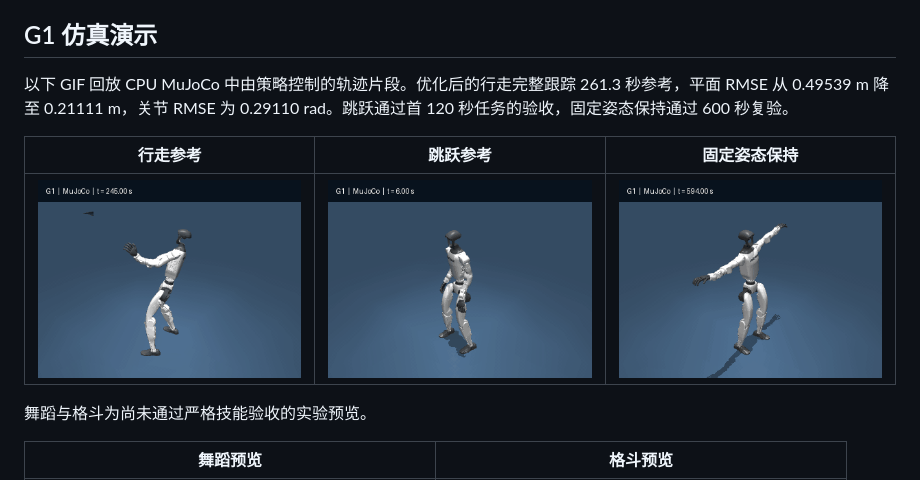
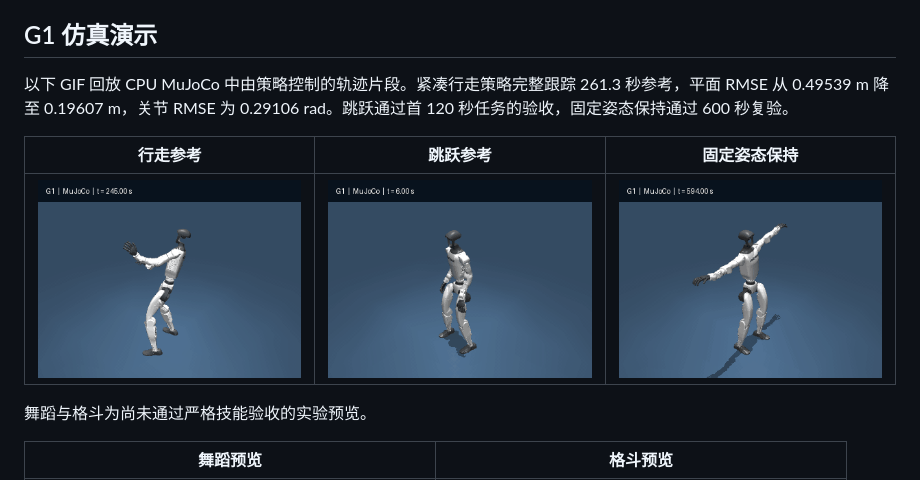
Before and after one commit to chase6305/SuperMimic-Reproduced, a Markdown page: README.md, the part around the change. Rendered like a GitHub page; pictures changed too: docs/demos/walk.gif.

```diff
--- a/README.md
+++ b/README.md
@@ -6,7 +6,7 @@
 
 ## G1 仿真演示
 
-以下 GIF 回放 CPU MuJoCo 中由策略控制的轨迹片段。优化后的行走完整跟踪 261.3 秒参考，平面 RMSE 从 0.49539 m 降至 0.21111 m，关节 RMSE 为 0.29110 rad。跳跃通过首 120 秒任务的验收，固定姿态保持通过 600 秒复验。
+以下 GIF 回放 CPU MuJoCo 中由策略控制的轨迹片段。紧凑行走策略完整跟踪 261.3 秒参考，平面 RMSE 从 0.49539 m 降至 0.19607 m，关节 RMSE 为 0.29106 rad。跳跃通过首 120 秒任务的验收，固定姿态保持通过 600 秒复验。
 
 | 行走参考 | 跳跃参考 | 固定姿态保持 |
 | --- | --- | --- |
```
Also changed, not shown: docs/demos/README.md (+5 -5 lines), docs/demos/WALK_OPTIMIZATION.md (+31 -1 lines), 2 other files.
